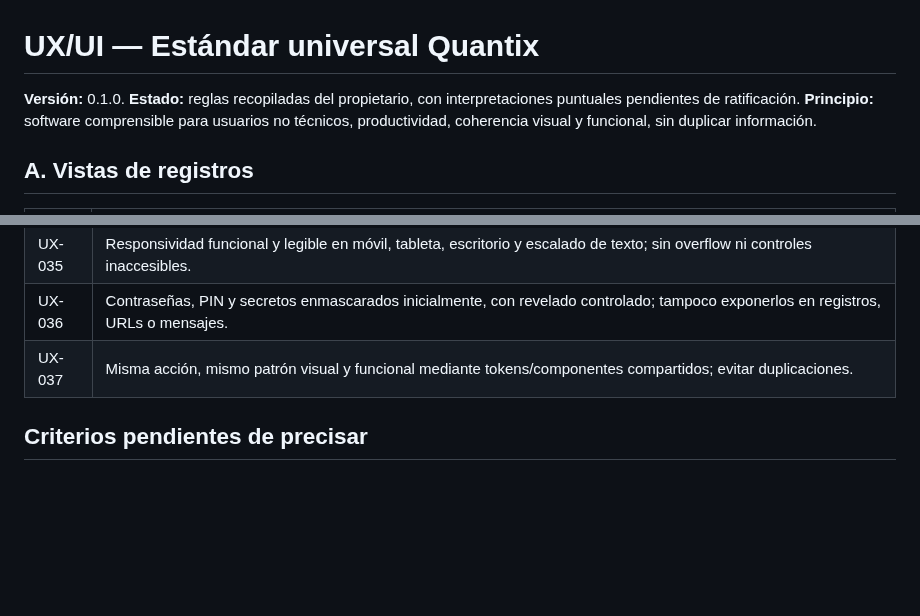
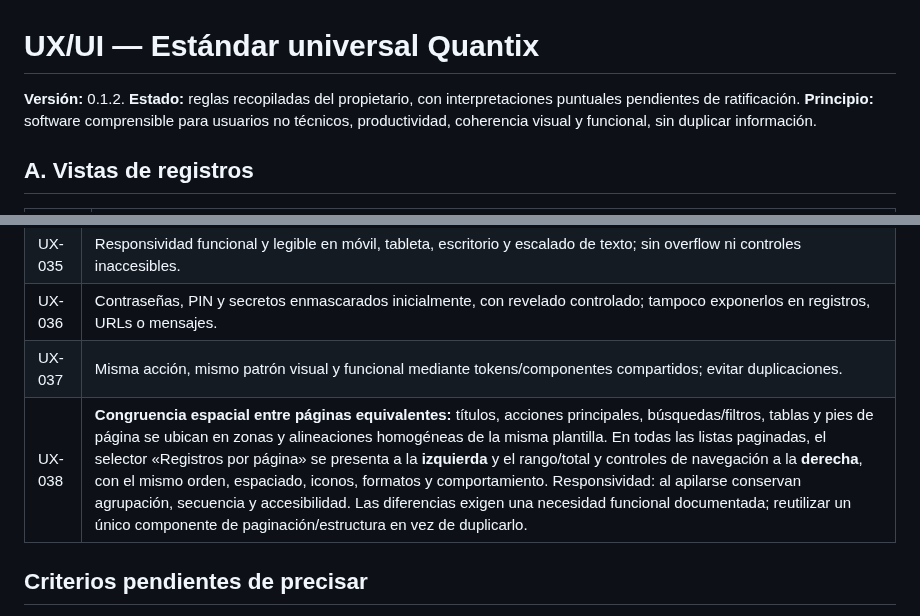
Before and after one commit to reySanchezDev/SmootControl, a Markdown page: Documentation/Standards/UX_UI_STANDARD.md, 2 parts joined by grey strips. GitHub-like rendering; blank space fills up the shorter version.

Commit message:
docs(ux): adopt Quantix v0.1.2 UX-038 and SMO-008 from central standard

```diff
--- a/Documentation/Standards/UX_UI_STANDARD.md
+++ b/Documentation/Standards/UX_UI_STANDARD.md
@@ -1,6 +1,6 @@
 # UX/UI — Estándar universal Quantix
 
-**Versión:** 0.1.0. **Estado:** reglas recopiladas del propietario, con interpretaciones puntuales pendientes de ratificación.
+**Versión:** 0.1.2. **Estado:** reglas recopiladas del propietario, con interpretaciones puntuales pendientes de ratificación.
 **Principio:** software comprensible para usuarios no técnicos, productividad, coherencia visual y funcional, sin duplicar información.
 
 ## A. Vistas de registros
@@ -64,6 +64,7 @@
 | UX-035 | Responsividad funcional y legible en móvil, tableta, escritorio y escalado de texto; sin overflow ni controles inaccesibles. |
 | UX-036 | Contraseñas, PIN y secretos enmascarados inicialmente, con revelado controlado; tampoco exponerlos en registros, URLs o mensajes. |
 | UX-037 | Misma acción, mismo patrón visual y funcional mediante tokens/componentes compartidos; evitar duplicaciones. |
+| UX-038 | **Congruencia espacial entre páginas equivalentes:** títulos, acciones principales, búsquedas/filtros, tablas y pies de página se ubican en zonas y alineaciones homogéneas de la misma plantilla. En todas las listas paginadas, el selector «Registros por página» se presenta a la **izquierda** y el rango/total y controles de navegación a la **derecha**, con el mismo orden, espaciado, iconos, formatos y comportamiento. Responsividad: al apilarse conservan agrupación, secuencia y accesibilidad. Las diferencias exigen una necesidad funcional documentada; reutilizar un único componente de paginación/estructura en vez de duplicarlo. |
 
 ## Criterios pendientes de precisar
 - **UX-015:** distinguir confirmación previa obligatoria de aviso tras éxito; no agregar ventanas extra sin ratificación.
```
